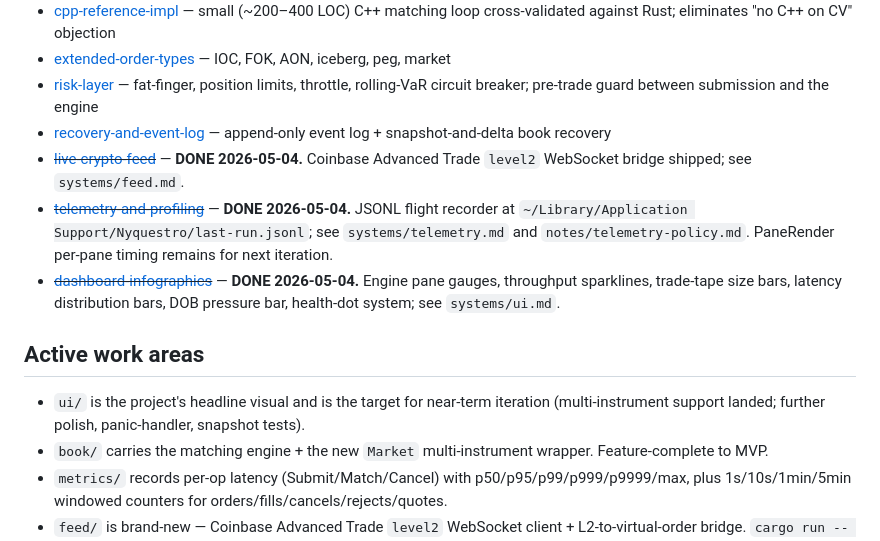
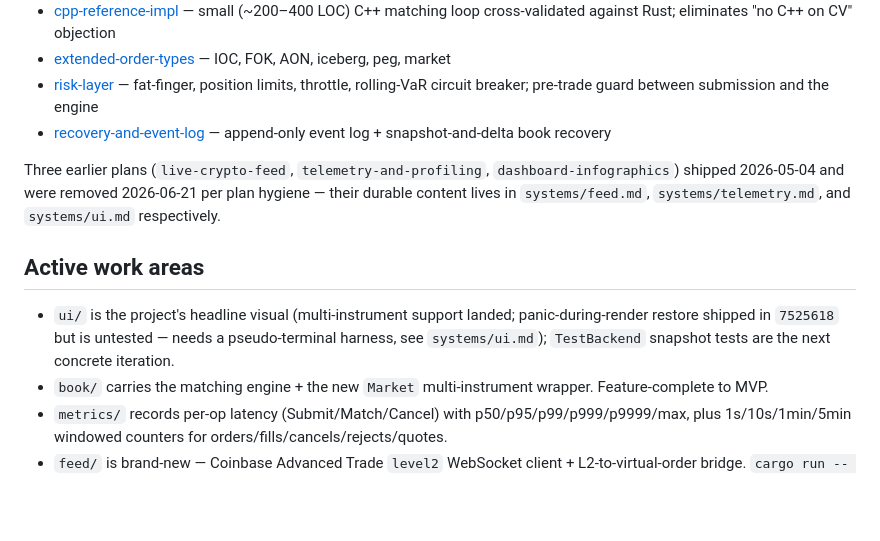
Before and after one commit to Capataina/Nyquestro, a Markdown page: context/notes.md, the part around the change. Rendered like a GitHub page; blank space fills up the shorter version.

Commit message:
context: fix dangling plan links and a stale pending-work claim in notes.md
The Per-File Staleness Pass caught two drift items in notes.md left behind by
the 2026-06-21 upkeep pass (564766d), which deleted three completed plan
files but never propagated that deletion to notes.md's own references:

- "Active plans" still carried strikethrough entries linking to
  plans/live-crypto-feed.md, plans/telemetry-and-profiling.md, and
  plans/dashboard-infographics.md - confirmed absent via `ls` (all three were
  removed in 564766d once their durable content moved into the owning
  systems/*.md files). Replaced the three dead-linked bullets with a single
  sentence naming what happened and where the content now lives.
- "Active work areas" listed the ui/ panic-handler as upcoming near-term work,
  but it shipped in 7525618 and systems/ui.md already documents it as a
  fixed-with-caveat active risk (the restore-on-panic path is reasoned-correct
  but not unit-tested). Updated the bullet to reflect current reality and
  point at the real next step (TestBackend snapshot tests).

Both are exactly the kind of reference that Blast Radius Discipline should
have caught in the same batch as the file deletions, but didn't - notes.md
wasn't part of that commit's changed-file set even though it linked to what
was deleted. Caught this pass by the Per-File Staleness Pass, not by any
mechanical propagation check, which is itself the gap: a file-deletion pass
should grep the rest of context/ for references to the deleted path.

Refs: 564766d (the plan-deletion commit whose blast radius this closes).

Co-Authored-By: Claude Opus 4.8 (1M context) <noreply@anthropic.com>

```diff
--- a/context/notes.md
+++ b/context/notes.md
@@ -20,13 +20,12 @@ These are the concrete next-step plans tracked in `plans/`. **Recommended priori
 - [extended-order-types](plans/extended-order-types.md) — IOC, FOK, AON, iceberg, peg, market
 - [risk-layer](plans/risk-layer.md) — fat-finger, position limits, throttle, rolling-VaR circuit breaker; pre-trade guard between submission and the engine
 - [recovery-and-event-log](plans/recovery-and-event-log.md) — append-only event log + snapshot-and-delta book recovery
-- ~~[live-crypto-feed](plans/live-crypto-feed.md)~~ — **DONE 2026-05-04.** Coinbase Advanced Trade `level2` WebSocket bridge shipped; see `systems/feed.md`.
-- ~~[telemetry-and-profiling](plans/telemetry-and-profiling.md)~~ — **DONE 2026-05-04.** JSONL flight recorder at `~/Library/Application Support/Nyquestro/last-run.jsonl`; see `systems/telemetry.md` and `notes/telemetry-policy.md`. PaneRender per-pane timing remains for next iteration.
-- ~~[dashboard-infographics](plans/dashboard-infographics.md)~~ — **DONE 2026-05-04.** Engine pane gauges, throughput sparklines, trade-tape size bars, latency distribution bars, DOB pressure bar, health-dot system; see `systems/ui.md`.
+
+Three earlier plans (`live-crypto-feed`, `telemetry-and-profiling`, `dashboard-infographics`) shipped 2026-05-04 and were removed 2026-06-21 per plan hygiene — their durable content lives in `systems/feed.md`, `systems/telemetry.md`, and `systems/ui.md` respectively.
 
 ## Active work areas
 
-- `ui/` is the project's headline visual and is the target for near-term iteration (multi-instrument support landed; further polish, panic-handler, snapshot tests).
+- `ui/` is the project's headline visual (multi-instrument support landed; panic-during-render restore shipped in `7525618` but is untested — needs a pseudo-terminal harness, see `systems/ui.md`); `TestBackend` snapshot tests are the next concrete iteration.
 - `book/` carries the matching engine + the new `Market` multi-instrument wrapper. Feature-complete to MVP.
 - `metrics/` records per-op latency (Submit/Match/Cancel) with p50/p95/p99/p999/p9999/max, plus 1s/10s/1min/5min windowed counters for orders/fills/cancels/rejects/quotes.
 - `feed/` is brand-new — Coinbase Advanced Trade `level2` WebSocket client + L2-to-virtual-order bridge. `cargo run -- --live coinbase` shows live BTC-USD/ETH-USD/SOL-USD depth. Sequence-gap detection is the obvious next iteration.
```
